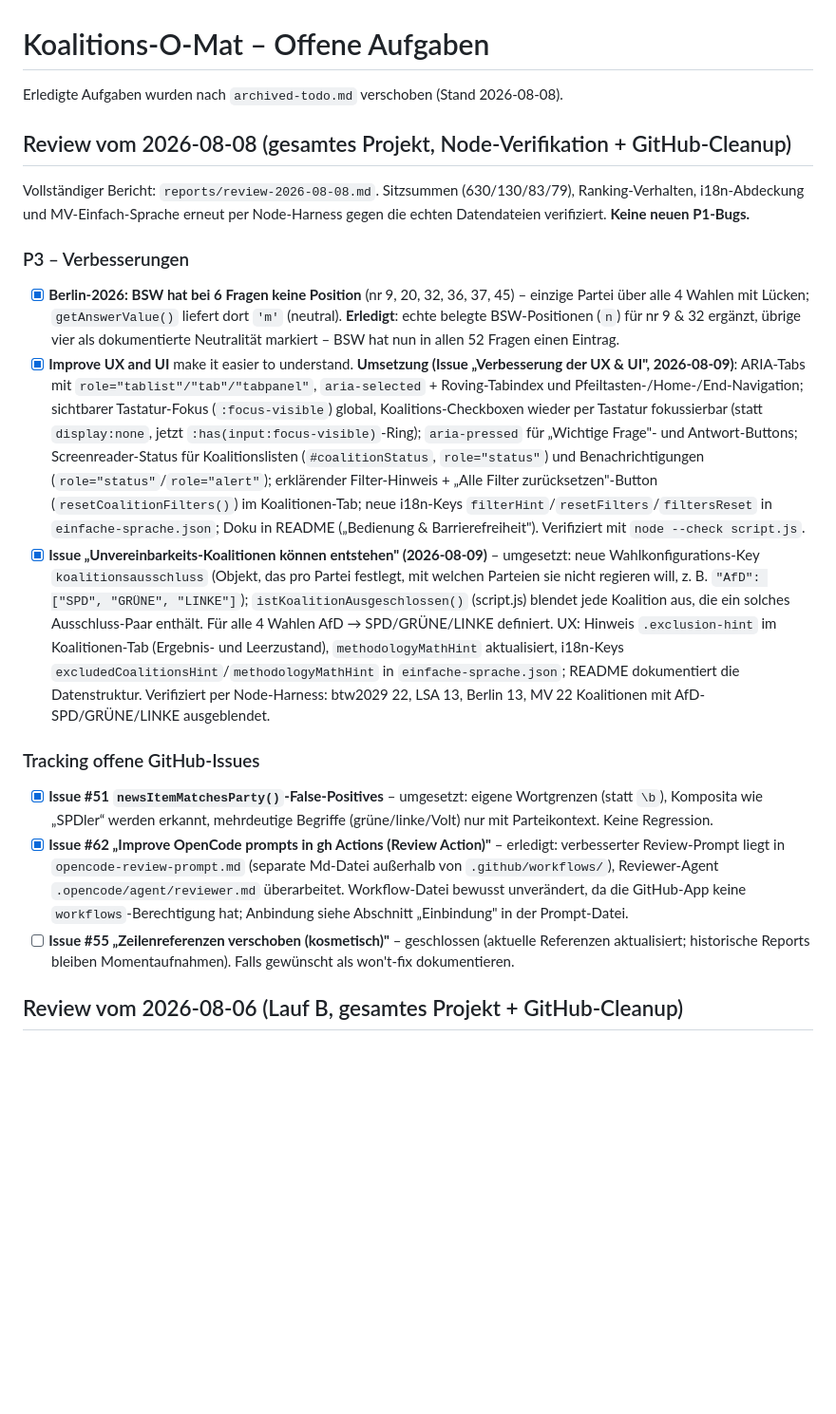
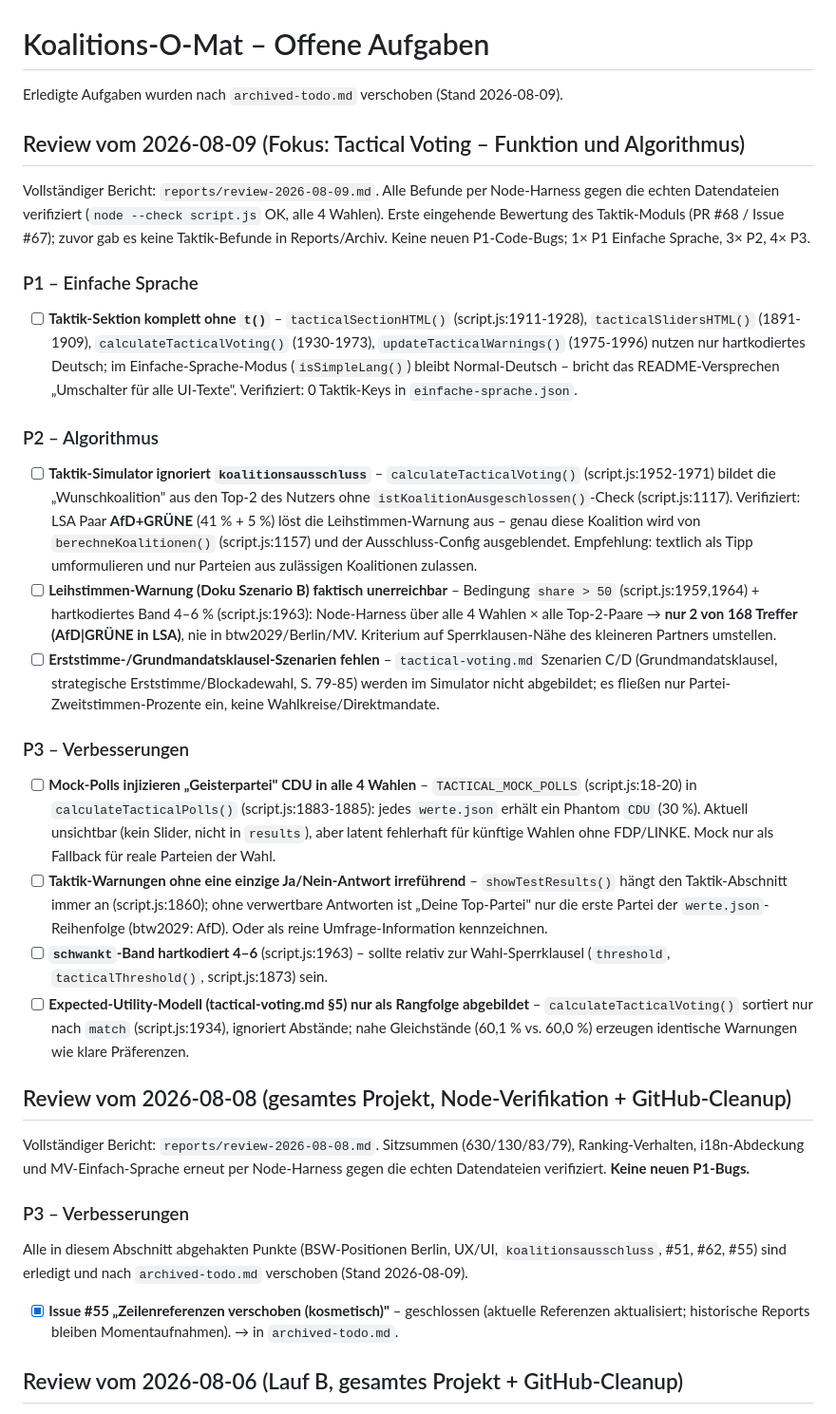
Before and after one commit to OseMine/koalitions-o-mat, a Markdown page: todo.md, the part around the change. Shown at 95% size. Rendered like a GitHub page; blank space fills up the shorter version.

```diff
--- a/todo.md
+++ b/todo.md
@@ -1,6 +1,27 @@
 # Koalitions-O-Mat – Offene Aufgaben
 
-Erledigte Aufgaben wurden nach `archived-todo.md` verschoben (Stand 2026-08-08).
+Erledigte Aufgaben wurden nach `archived-todo.md` verschoben (Stand 2026-08-09).
+
+## Review vom 2026-08-09 (Fokus: Tactical Voting – Funktion und Algorithmus)
+
+Vollständiger Bericht: `reports/review-2026-08-09.md`. Alle Befunde per Node-Harness gegen die echten Datendateien verifiziert (`node --check script.js` OK, alle 4 Wahlen). Erste eingehende Bewertung des Taktik-Moduls (PR #68 / Issue #67); zuvor gab es keine Taktik-Befunde in Reports/Archiv. Keine neuen P1-Code-Bugs; 1× P1 Einfache Sprache, 3× P2, 4× P3.
+
+### P1 – Einfache Sprache
+
+- [ ] **Taktik-Sektion komplett ohne `t()`** – `tacticalSectionHTML()` (script.js:1911-1928), `tacticalSlidersHTML()` (1891-1909), `calculateTacticalVoting()` (1930-1973), `updateTacticalWarnings()` (1975-1996) nutzen nur hartkodiertes Deutsch; im Einfache-Sprache-Modus (`isSimpleLang()`) bleibt Normal-Deutsch – bricht das README-Versprechen „Umschalter für alle UI-Texte". Verifiziert: 0 Taktik-Keys in `einfache-sprache.json`.
+
+### P2 – Algorithmus
+
+- [ ] **Taktik-Simulator ignoriert `koalitionsausschluss`** – `calculateTacticalVoting()` (script.js:1952-1971) bildet die „Wunschkoalition" aus den Top-2 des Nutzers ohne `istKoalitionAusgeschlossen()`-Check (script.js:1117). Verifiziert: LSA Paar **AfD+GRÜNE** (41 % + 5 %) löst die Leihstimmen-Warnung aus – genau diese Koalition wird von `berechneKoalitionen()` (script.js:1157) und der Ausschluss-Config ausgeblendet. Empfehlung: textlich als Tipp umformulieren und nur Parteien aus zulässigen Koalitionen zulassen.
+- [ ] **Leihstimmen-Warnung (Doku Szenario B) faktisch unerreichbar** – Bedingung `share > 50` (script.js:1959,1964) + hartkodiertes Band 4–6 % (script.js:1963): Node-Harness über alle 4 Wahlen × alle Top-2-Paare → **nur 2 von 168 Treffer (AfD|GRÜNE in LSA)**, nie in btw2029/Berlin/MV. Kriterium auf Sperrklausen-Nähe des kleineren Partners umstellen.
+- [ ] **Erststimme-/Grundmandatsklausel-Szenarien fehlen** – `tactical-voting.md` Szenarien C/D (Grundmandatsklausel, strategische Erststimme/Blockadewahl, S. 79-85) werden im Simulator nicht abgebildet; es fließen nur Partei-Zweitstimmen-Prozente ein, keine Wahlkreise/Direktmandate.
+
+### P3 – Verbesserungen
+
+- [ ] **Mock-Polls injizieren „Geisterpartei" CDU in alle 4 Wahlen** – `TACTICAL_MOCK_POLLS` (script.js:18-20) in `calculateTacticalPolls()` (script.js:1883-1885): jedes `werte.json` erhält ein Phantom `CDU` (30 %). Aktuell unsichtbar (kein Slider, nicht in `results`), aber latent fehlerhaft für künftige Wahlen ohne FDP/LINKE. Mock nur als Fallback für reale Parteien der Wahl.
+- [ ] **Taktik-Warnungen ohne eine einzige Ja/Nein-Antwort irreführend** – `showTestResults()` hängt den Taktik-Abschnitt immer an (script.js:1860); ohne verwertbare Antworten ist „Deine Top-Partei" nur die erste Partei der `werte.json`-Reihenfolge (btw2029: AfD). Oder als reine Umfrage-Information kennzeichnen.
+- [ ] **`schwankt`-Band hartkodiert 4–6** (script.js:1963) – sollte relativ zur Wahl-Sperrklausel (`threshold`, `tacticalThreshold()`, script.js:1873) sein.
+- [ ] **Expected-Utility-Modell (tactical-voting.md §5) nur als Rangfolge abgebildet** – `calculateTacticalVoting()` sortiert nur nach `match` (script.js:1934), ignoriert Abstände; nahe Gleichstände (60,1 % vs. 60,0 %) erzeugen identische Warnungen wie klare Präferenzen.
 
 ## Review vom 2026-08-08 (gesamtes Projekt, Node-Verifikation + GitHub-Cleanup)
 
@@ -8,14 +29,8 @@ Vollständiger Bericht: `reports/review-2026-08-08.md`. Sitzsummen (630/130/83/7
 
 ### P3 – Verbesserungen
 
-- [x] **Berlin-2026: BSW hat bei 6 Fragen keine Position** (nr 9, 20, 32, 36, 37, 45) – einzige Partei über alle 4 Wahlen mit Lücken; `getAnswerValue()` liefert dort `'m'` (neutral). **Erledigt**: echte belegte BSW-Positionen (`n`) für nr 9 & 32 ergänzt, übrige vier als dokumentierte Neutralität markiert – BSW hat nun in allen 52 Fragen einen Eintrag.
-- [x] **Improve UX and UI** make it easier to understand. **Umsetzung (Issue „Verbesserung der UX & UI", 2026-08-09)**: ARIA-Tabs mit `role="tablist"/"tab"/"tabpanel"`, `aria-selected` + Roving-Tabindex und Pfeiltasten-/Home-/End-Navigation; sichtbarer Tastatur-Fokus (`:focus-visible`) global, Koalitions-Checkboxen wieder per Tastatur fokussierbar (statt `display:none`, jetzt `:has(input:focus-visible)`-Ring); `aria-pressed` für „Wichtige Frage"- und Antwort-Buttons; Screenreader-Status für Koalitionslisten (`#coalitionStatus`, `role="status"`) und Benachrichtigungen (`role="status"`/`role="alert"`); erklärender Filter-Hinweis + „Alle Filter zurücksetzen"-Button (`resetCoalitionFilters()`) im Koalitionen-Tab; neue i18n-Keys `filterHint`/`resetFilters`/`filtersReset` in `einfache-sprache.json`; Doku in README („Bedienung & Barrierefreiheit"). Verifiziert mit `node --check script.js`.
-- [x] **Issue „Unvereinbarkeits-Koalitionen können entstehen" (2026-08-09)** – umgesetzt: neue Wahlkonfigurations-Key `koalitionsausschluss` (Objekt, das pro Partei festlegt, mit welchen Parteien sie nicht regieren will, z. B. `"AfD": ["SPD", "GRÜNE", "LINKE"]`); `istKoalitionAusgeschlossen()` (script.js) blendet jede Koalition aus, die ein solches Ausschluss-Paar enthält. Für alle 4 Wahlen AfD → SPD/GRÜNE/LINKE definiert. UX: Hinweis `.exclusion-hint` im Koalitionen-Tab (Ergebnis- und Leerzustand), `methodologyMathHint` aktualisiert, i18n-Keys `excludedCoalitionsHint`/`methodologyMathHint` in `einfache-sprache.json`; README dokumentiert die Datenstruktur. Verifiziert per Node-Harness: btw2029 22, LSA 13, Berlin 13, MV 22 Koalitionen mit AfD-SPD/GRÜNE/LINKE ausgeblendet.
-### Tracking offene GitHub-Issues
-
-- [x] **Issue #51 `newsItemMatchesParty()`-False-Positives** – umgesetzt: eigene Wortgrenzen (statt `\b`), Komposita wie „SPDler“ werden erkannt, mehrdeutige Begriffe (grüne/linke/Volt) nur mit Parteikontext. Keine Regression.
-- [x] **Issue #62 „Improve OpenCode prompts in gh Actions (Review Action)"** – erledigt: verbesserter Review-Prompt liegt in `opencode-review-prompt.md` (separate Md-Datei außerhalb von `.github/workflows/`), Reviewer-Agent `.opencode/agent/reviewer.md` überarbeitet. Workflow-Datei bewusst unverändert, da die GitHub-App keine `workflows`-Berechtigung hat; Anbindung siehe Abschnitt „Einbindung" in der Prompt-Datei.
-- [ ] **Issue #55 „Zeilenreferenzen verschoben (kosmetisch)"** – geschlossen (aktuelle Referenzen aktualisiert; historische Reports bleiben Momentaufnahmen). Falls gewünscht als won't-fix dokumentieren.
+Alle in diesem Abschnitt abgehakten Punkte (BSW-Positionen Berlin, UX/UI, `koalitionsausschluss`, #51, #62, #55) sind erledigt und nach `archived-todo.md` verschoben (Stand 2026-08-09).
+- [x] **Issue #55 „Zeilenreferenzen verschoben (kosmetisch)"** – geschlossen (aktuelle Referenzen aktualisiert; historische Reports bleiben Momentaufnahmen). → in `archived-todo.md`.
 
 ## Review vom 2026-08-06 (Lauf B, gesamtes Projekt + GitHub-Cleanup)
 
```
Also changed, not shown: archived-todo.md (+12 -1 lines), reports/review-2026-08-09.md (added, +42 -0 lines).
